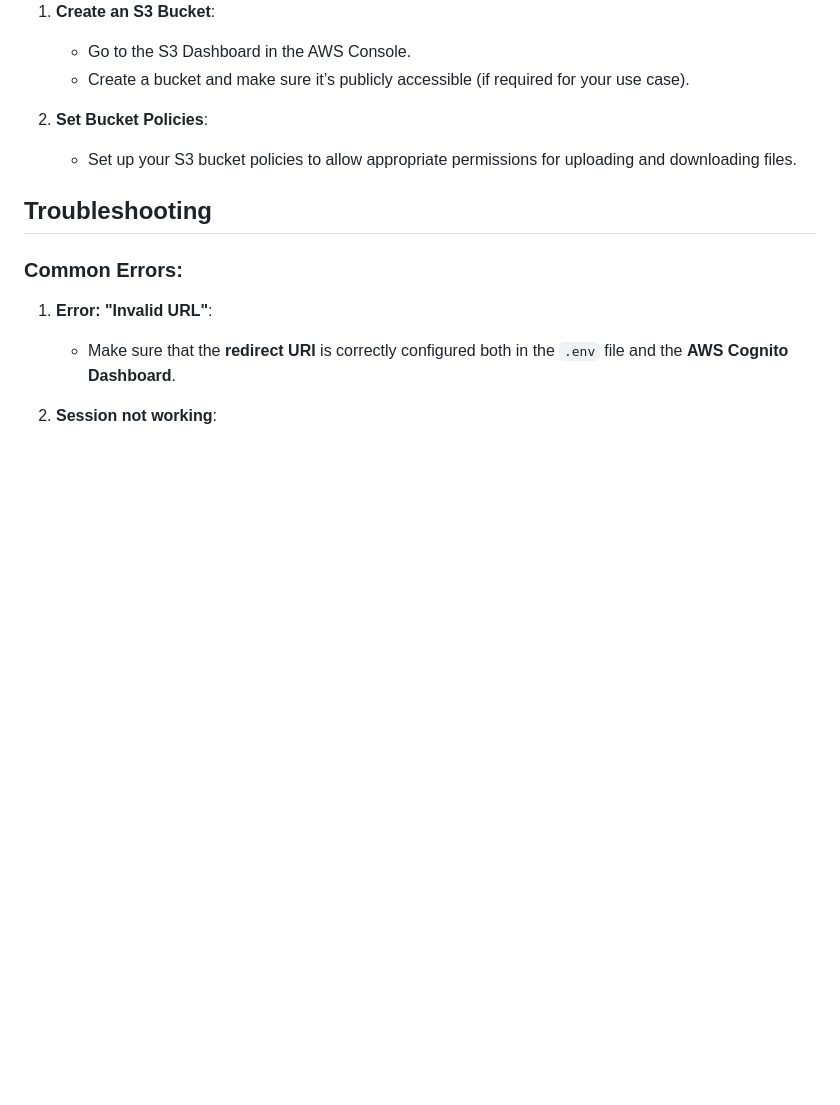
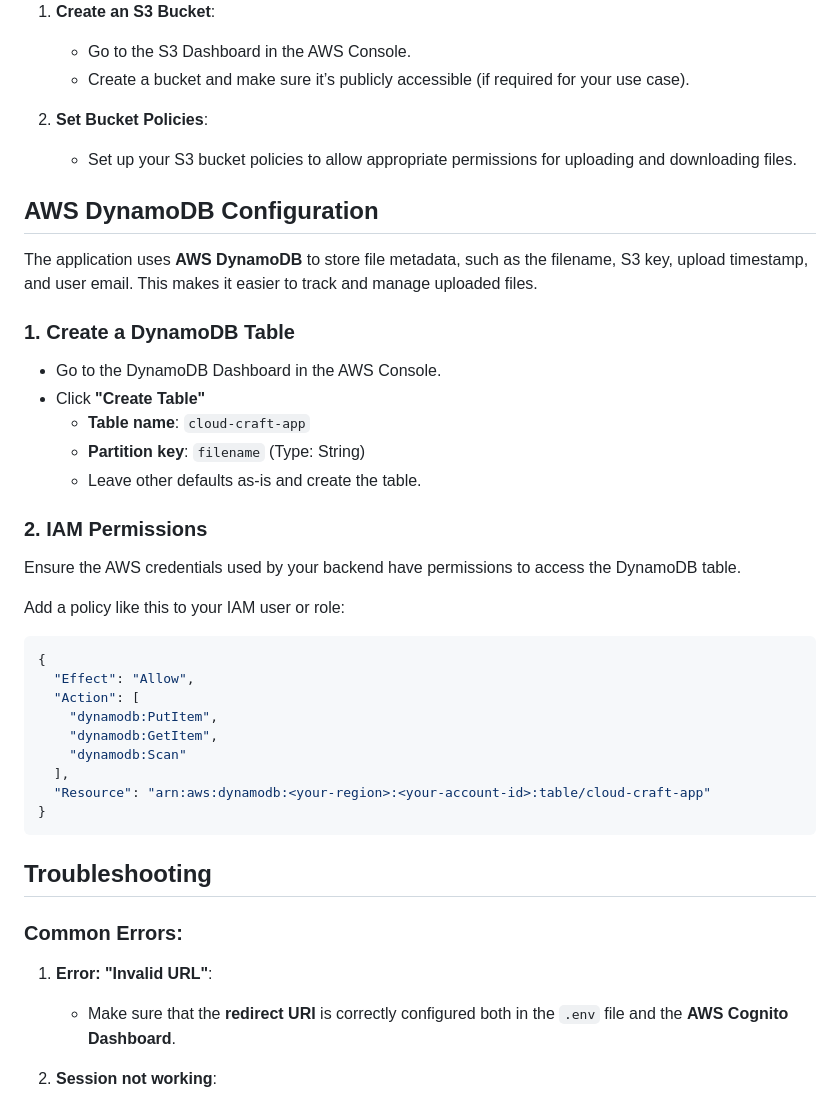
Before and after one commit to RalitsaTerzieva/cloud-craft, a Markdown page: README.md, the part around the change. Drawn GitHub-style; blank space fills up the shorter version.

Commit message:
Add dynamodb info in readme

````diff
--- a/README.md
+++ b/README.md
@@ -167,6 +167,36 @@ You will need to configure AWS S3 to use it for file storage:
 2. **Set Bucket Policies**:
    - Set up your S3 bucket policies to allow appropriate permissions for uploading and downloading files.
 
+## AWS DynamoDB Configuration
+
+The application uses **AWS DynamoDB** to store file metadata, such as the filename, S3 key, upload timestamp, and user email. This makes it easier to track and manage uploaded files.
+
+### 1. **Create a DynamoDB Table**
+- Go to the DynamoDB Dashboard in the AWS Console.
+- Click **"Create Table"**
+  - **Table name**: `cloud-craft-app`
+  - **Partition key**: `filename` (Type: String)
+  - Leave other defaults as-is and create the table.
+
+### 2. **IAM Permissions**
+Ensure the AWS credentials used by your backend have permissions to access the DynamoDB table.
+
+Add a policy like this to your IAM user or role:
+
+```json
+{
+  "Effect": "Allow",
+  "Action": [
+    "dynamodb:PutItem",
+    "dynamodb:GetItem",
+    "dynamodb:Scan"
+  ],
+  "Resource": "arn:aws:dynamodb:<your-region>:<your-account-id>:table/cloud-craft-app"
+}
+```
+
+
+
 ## Troubleshooting
 
 ### Common Errors:
````
